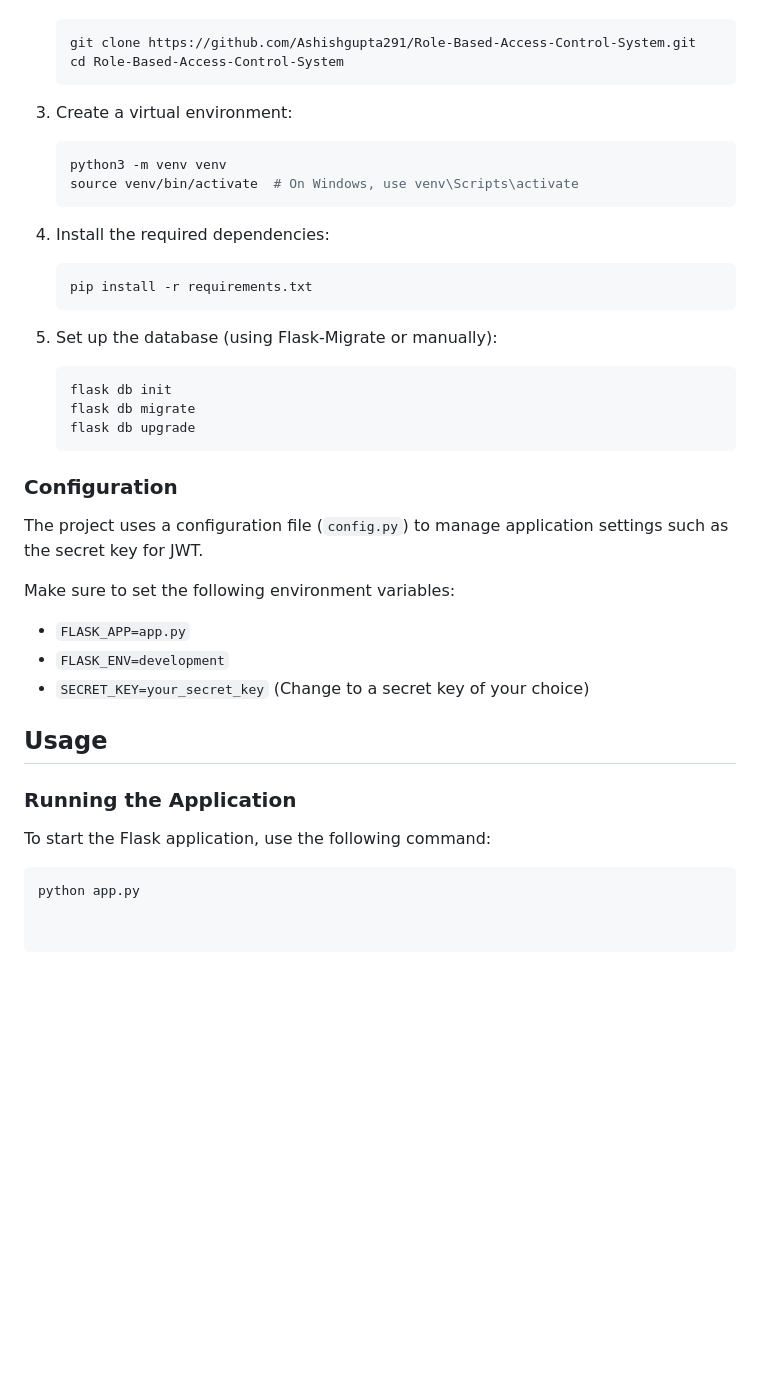
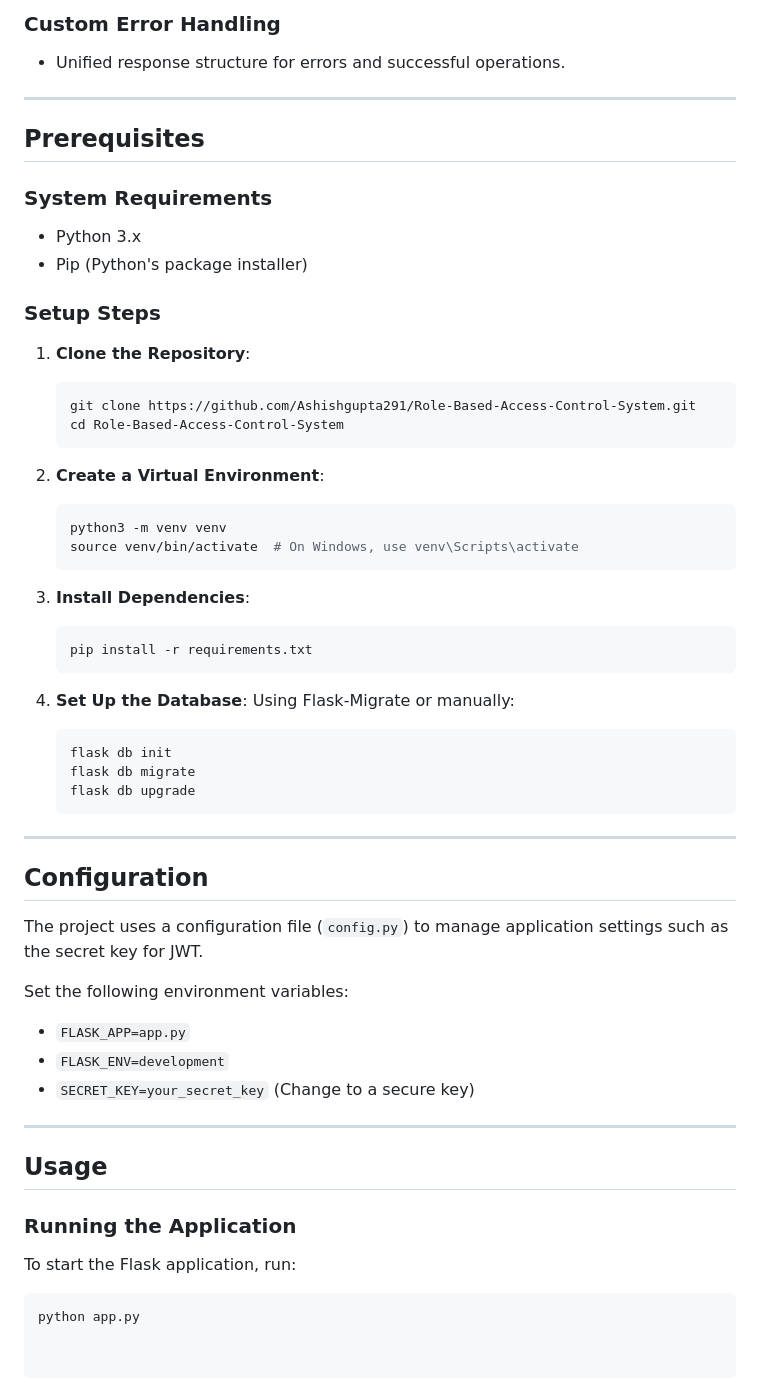
Before and after one commit to Ashishgupta291/Role-Based-Access-Control-System, a Markdown page: README.md, the part around the change printed below. Rendered like a GitHub page; blank space fills up the shorter version.

````diff
--- a/README.md
+++ b/README.md
@@ -68,45 +58,58 @@ Use the token in the Authorization header (Bearer <token>) for accessing secured
 
+### Custom Error Handling
+- Unified response structure for errors and successful operations.
+
+---
+
+## Prerequisites
+
+### System Requirements
+- Python 3.x
+- Pip (Python's package installer)
+
+### Setup Steps
+1. **Clone the Repository**:
     ```bash
     git clone https://github.com/Ashishgupta291/Role-Based-Access-Control-System.git
     cd Role-Based-Access-Control-System
     ```
 
-3. Create a virtual environment:
-
+2. **Create a Virtual Environment**:
     ```bash
     python3 -m venv venv
     source venv/bin/activate  # On Windows, use venv\Scripts\activate
     ```
 
-4. Install the required dependencies:
-
+3. **Install Dependencies**:
     ```bash
     pip install -r requirements.txt
     ```
 
-5. Set up the database (using Flask-Migrate or manually):
-
+4. **Set Up the Database**:
+    Using Flask-Migrate or manually:
     ```bash
     flask db init
     flask db migrate
     flask db upgrade
     ```
 
-### Configuration
+---
+
+## Configuration
 
 The project uses a configuration file (`config.py`) to manage application settings such as the secret key for JWT.
 
-Make sure to set the following environment variables:
+Set the following environment variables:
 
 - `FLASK_APP=app.py`
 - `FLASK_ENV=development`
-- `SECRET_KEY=your_secret_key` (Change to a secret key of your choice)
+- `SECRET_KEY=your_secret_key` (Change to a secure key)
+
+---
 
 ## Usage
 
 ### Running the Application
-
-To start the Flask application, use the following command:
-
+To start the Flask application, run:
 ```bash
 python app.py
````
Also changed, not shown: other parts of README.md (+45 -55 lines).
